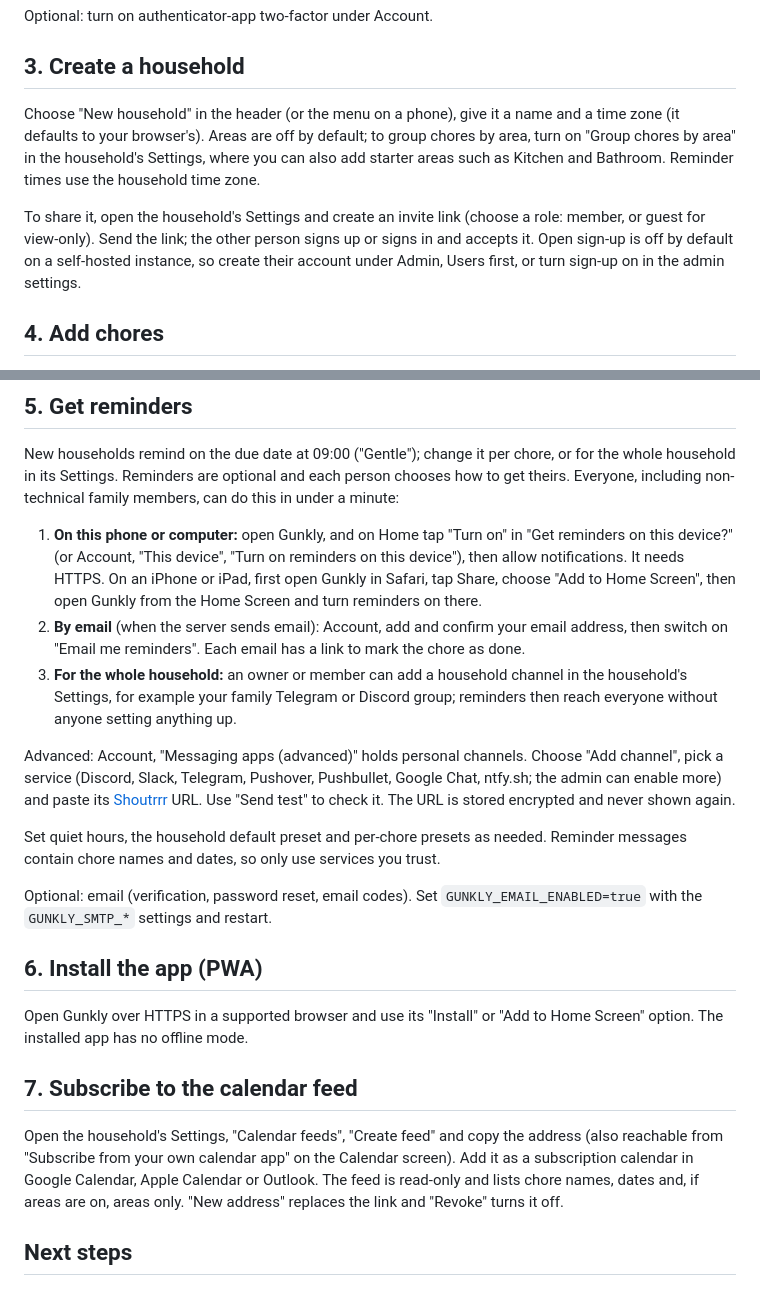
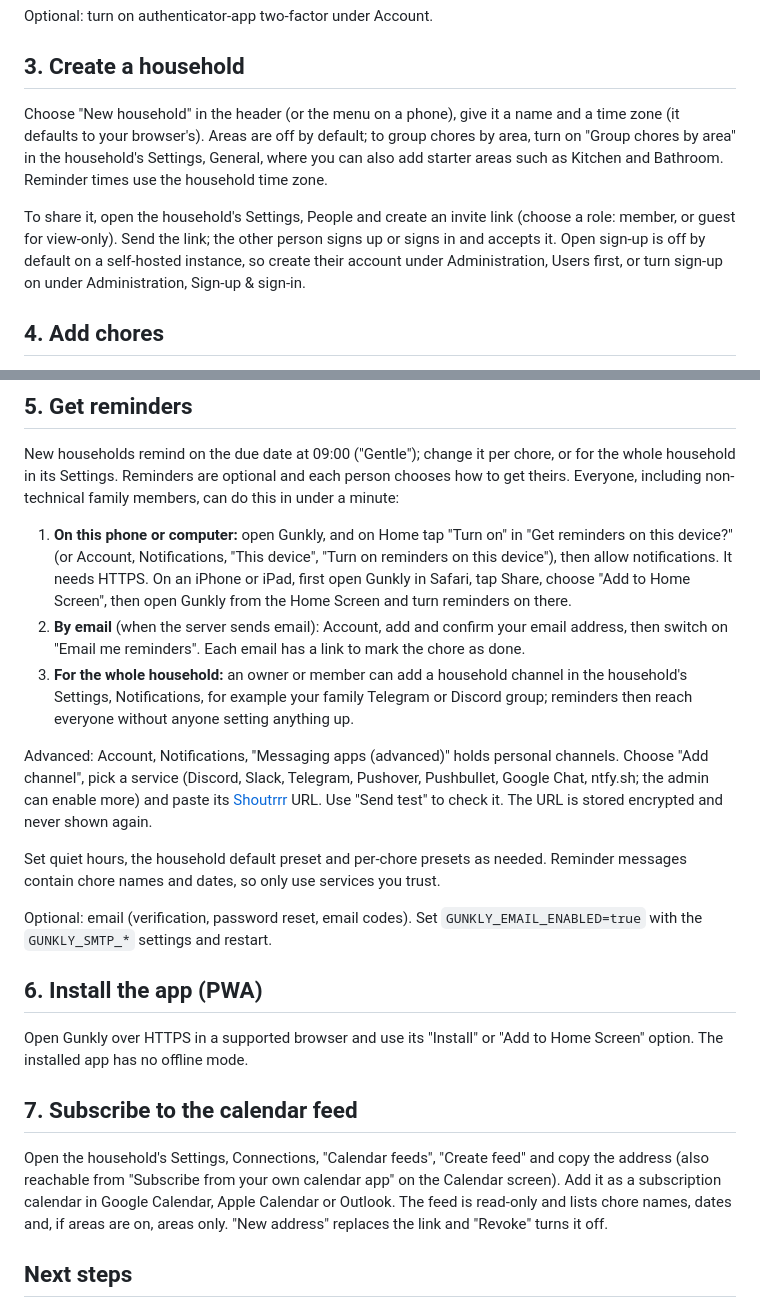
Before and after one commit to NexusBetweenVoids/gunkly, a Markdown page: docs/getting-started.md, 2 parts joined by grey strips. Rendered like a GitHub page.

```diff
--- a/docs/getting-started.md
+++ b/docs/getting-started.md
@@ -33,9 +33,9 @@ Optional: turn on authenticator-app two-factor under Account.
 
 ## 3. Create a household
 
-Choose "New household" in the header (or the menu on a phone), give it a name and a time zone (it defaults to your browser's). Areas are off by default; to group chores by area, turn on "Group chores by area" in the household's Settings, where you can also add starter areas such as Kitchen and Bathroom. Reminder times use the household time zone.
+Choose "New household" in the header (or the menu on a phone), give it a name and a time zone (it defaults to your browser's). Areas are off by default; to group chores by area, turn on "Group chores by area" in the household's Settings, General, where you can also add starter areas such as Kitchen and Bathroom. Reminder times use the household time zone.
 
-To share it, open the household's Settings and create an invite link (choose a role: member, or guest for view-only). Send the link; the other person signs up or signs in and accepts it. Open sign-up is off by default on a self-hosted instance, so create their account under Admin, Users first, or turn sign-up on in the admin settings.
+To share it, open the household's Settings, People and create an invite link (choose a role: member, or guest for view-only). Send the link; the other person signs up or signs in and accepts it. Open sign-up is off by default on a self-hosted instance, so create their account under Administration, Users first, or turn sign-up on under Administration, Sign-up & sign-in.
 
 ## 4. Add chores
 
@@ -45,11 +45,11 @@ Use "Add" and either start from a template or fill in the form: name, assignees,
 
 New households remind on the due date at 09:00 ("Gentle"); change it per chore, or for the whole household in its Settings. Reminders are optional and each person chooses how to get theirs. Everyone, including non-technical family members, can do this in under a minute:
 
-1. **On this phone or computer:** open Gunkly, and on Home tap "Turn on" in "Get reminders on this device?" (or Account, "This device", "Turn on reminders on this device"), then allow notifications. It needs HTTPS. On an iPhone or iPad, first open Gunkly in Safari, tap Share, choose "Add to Home Screen", then open Gunkly from the Home Screen and turn reminders on there.
+1. **On this phone or computer:** open Gunkly, and on Home tap "Turn on" in "Get reminders on this device?" (or Account, Notifications, "This device", "Turn on reminders on this device"), then allow notifications. It needs HTTPS. On an iPhone or iPad, first open Gunkly in Safari, tap Share, choose "Add to Home Screen", then open Gunkly from the Home Screen and turn reminders on there.
 2. **By email** (when the server sends email): Account, add and confirm your email address, then switch on "Email me reminders". Each email has a link to mark the chore as done.
-3. **For the whole household:** an owner or member can add a household channel in the household's Settings, for example your family Telegram or Discord group; reminders then reach everyone without anyone setting anything up.
+3. **For the whole household:** an owner or member can add a household channel in the household's Settings, Notifications, for example your family Telegram or Discord group; reminders then reach everyone without anyone setting anything up.
 
-Advanced: Account, "Messaging apps (advanced)" holds personal channels. Choose "Add channel", pick a service (Discord, Slack, Telegram, Pushover, Pushbullet, Google Chat, ntfy.sh; the admin can enable more) and paste its [Shoutrrr](https://containrrr.dev/shoutrrr/) URL. Use "Send test" to check it. The URL is stored encrypted and never shown again.
+Advanced: Account, Notifications, "Messaging apps (advanced)" holds personal channels. Choose "Add channel", pick a service (Discord, Slack, Telegram, Pushover, Pushbullet, Google Chat, ntfy.sh; the admin can enable more) and paste its [Shoutrrr](https://containrrr.dev/shoutrrr/) URL. Use "Send test" to check it. The URL is stored encrypted and never shown again.
 
 Set quiet hours, the household default preset and per-chore presets as needed. Reminder messages contain chore names and dates, so only use services you trust.
 
@@ -61,7 +61,7 @@ Open Gunkly over HTTPS in a supported browser and use its "Install" or "Add to H
 
 ## 7. Subscribe to the calendar feed
 
-Open the household's Settings, "Calendar feeds", "Create feed" and copy the address (also reachable from "Subscribe from your own calendar app" on the Calendar screen). Add it as a subscription calendar in Google Calendar, Apple Calendar or Outlook. The feed is read-only and lists chore names, dates and, if areas are on, areas only. "New address" replaces the link and "Revoke" turns it off.
+Open the household's Settings, Connections, "Calendar feeds", "Create feed" and copy the address (also reachable from "Subscribe from your own calendar app" on the Calendar screen). Add it as a subscription calendar in Google Calendar, Apple Calendar or Outlook. The feed is read-only and lists chore names, dates and, if areas are on, areas only. "New address" replaces the link and "Revoke" turns it off.
 
 ## Next steps
 
```
Also changed, not shown: README.md (+5 -5 lines), docs/webhooks.md (+2 -2 lines), docs/assets/screens/household-desktop-light.png.
